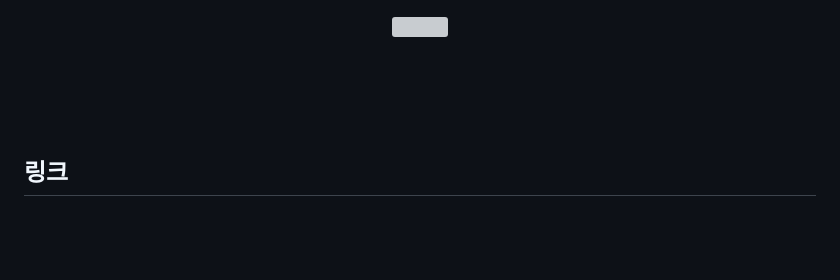
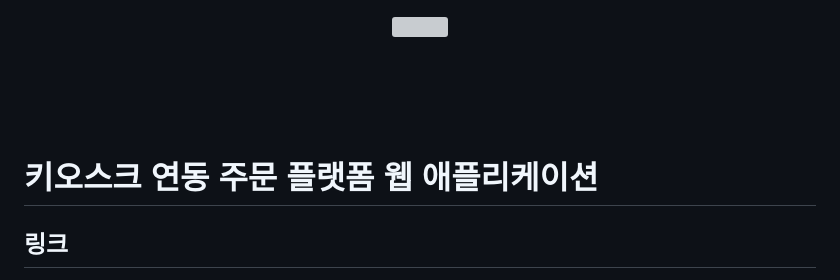
Before and after one commit to knitty-kim/kiosk_side_Project_1, a Markdown page: README.md, the part around the change. GitHub-like rendering; blank space fills up the shorter version; grey boxes are pictures that could not be loaded.

```diff
--- a/README.md
+++ b/README.md
@@ -9,6 +9,12 @@
 <br>
 <br>
 <br>
+
+# 키오스크 연동 주문 플랫폼 웹 애플리케이션
+
+</br>
+</br>
+</br>
 
 ## 링크
 🔗[프로젝트 둘러보기](http://13.209.103.55:8080/)<br>
```
